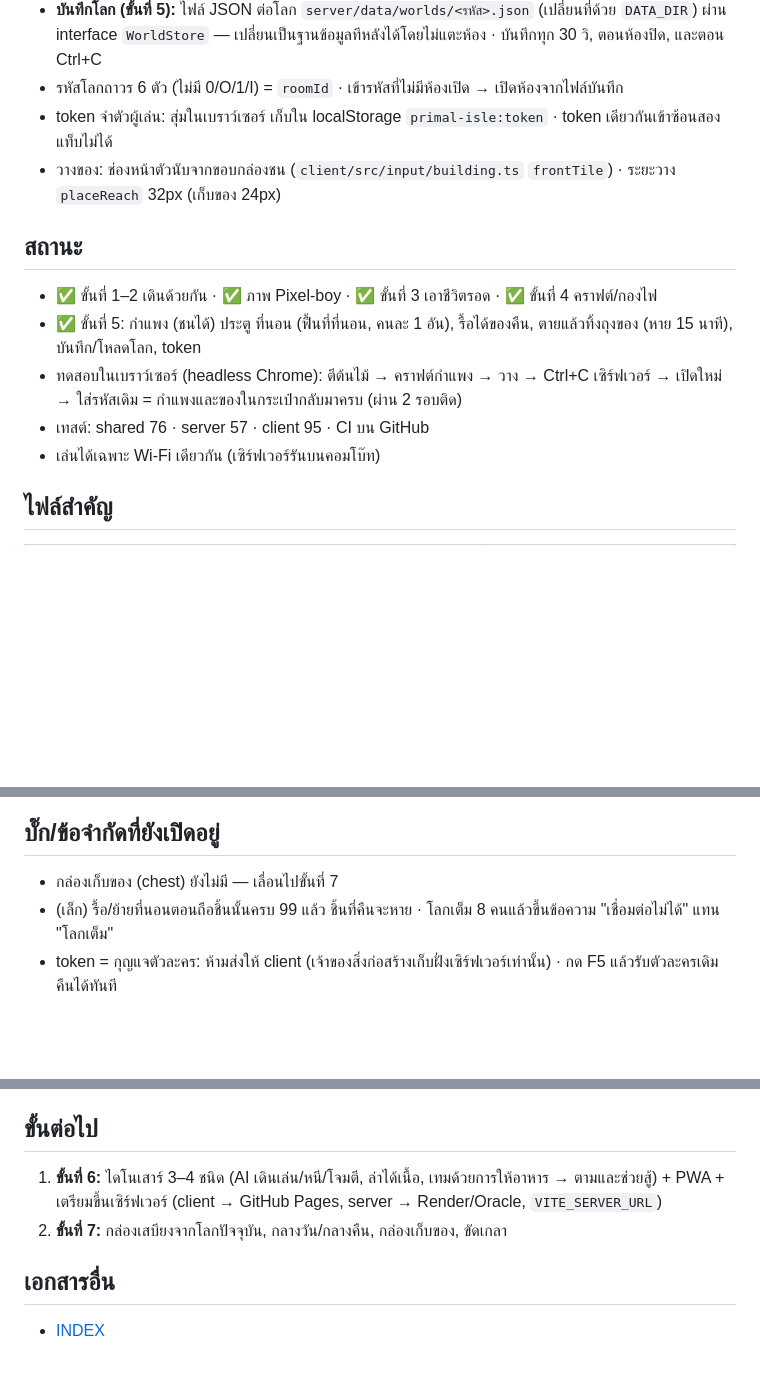
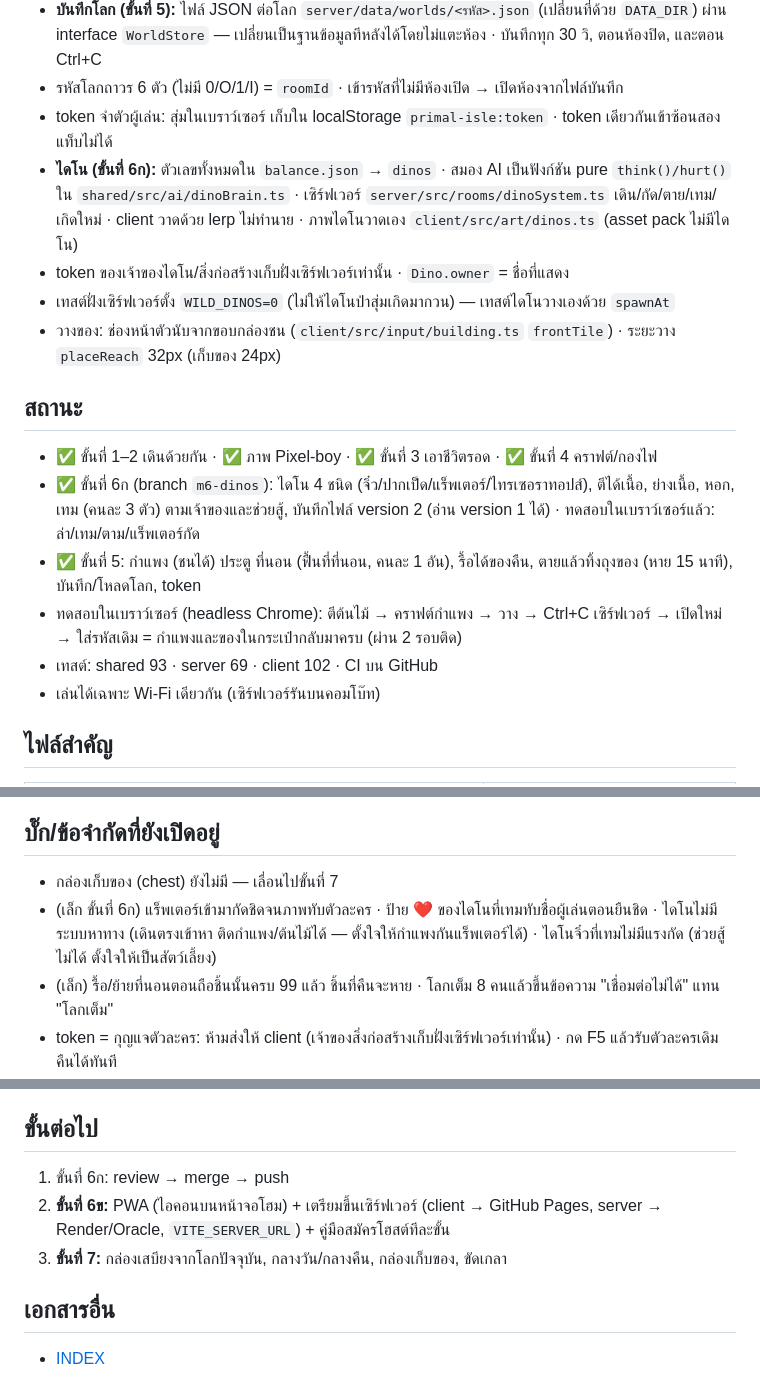
Before and after one commit to BananaZz27/primal-isle, a Markdown page: docs/primal-isle.md, 3 parts joined by grey strips. Rendered like a GitHub page; blank space fills up the shorter version.

Commit message:
docs: M6a dinosaurs — status, controls, screenshot
Co-Authored-By: Claude Opus 5.5 <noreply@anthropic.com>
Claude-Session: https://claude.ai/code/session_017gvUHcw3fhMvS6ZkXhPqSn

```diff
--- a/docs/primal-isle.md
+++ b/docs/primal-isle.md
@@ -17,13 +17,17 @@
 - **บันทึกโลก (ขั้นที่ 5):** ไฟล์ JSON ต่อโลก `server/data/worlds/<รหัส>.json` (เปลี่ยนที่ด้วย `DATA_DIR`) ผ่าน interface `WorldStore` — เปลี่ยนเป็นฐานข้อมูลทีหลังได้โดยไม่แตะห้อง · บันทึกทุก 30 วิ, ตอนห้องปิด, และตอน Ctrl+C
 - รหัสโลกถาวร 6 ตัว (ไม่มี 0/O/1/I) = `roomId` · เข้ารหัสที่ไม่มีห้องเปิด → เปิดห้องจากไฟล์บันทึก
 - token จำตัวผู้เล่น: สุ่มในเบราว์เซอร์ เก็บใน localStorage `primal-isle:token` · token เดียวกันเข้าซ้อนสองแท็บไม่ได้
+- **ไดโน (ขั้นที่ 6ก):** ตัวเลขทั้งหมดใน `balance.json` → `dinos` · สมอง AI เป็นฟังก์ชัน pure `think()/hurt()` ใน `shared/src/ai/dinoBrain.ts` · เซิร์ฟเวอร์ `server/src/rooms/dinoSystem.ts` เดิน/กัด/ตาย/เทม/เกิดใหม่ · client วาดด้วย lerp ไม่ทำนาย · ภาพไดโนวาดเอง `client/src/art/dinos.ts` (asset pack ไม่มีไดโน)
+- token ของเจ้าของไดโน/สิ่งก่อสร้างเก็บฝั่งเซิร์ฟเวอร์เท่านั้น · `Dino.owner` = ชื่อที่แสดง
+- เทสต์ฝั่งเซิร์ฟเวอร์ตั้ง `WILD_DINOS=0` (ไม่ให้ไดโนป่าสุ่มเกิดมากวน) — เทสต์ไดโนวางเองด้วย `spawnAt`
 - วางของ: ช่องหน้าตัวนับจากขอบกล่องชน (`client/src/input/building.ts` `frontTile`) · ระยะวาง `placeReach` 32px (เก็บของ 24px)
 
 ## สถานะ
 - ✅ ขั้นที่ 1–2 เดินด้วยกัน · ✅ ภาพ Pixel-boy · ✅ ขั้นที่ 3 เอาชีวิตรอด · ✅ ขั้นที่ 4 คราฟต์/กองไฟ
+- ✅ ขั้นที่ 6ก (branch `m6-dinos`): ไดโน 4 ชนิด (จิ๋ว/ปากเป็ด/แร็พเตอร์/ไทรเซอราทอปส์), ตีได้เนื้อ, ย่างเนื้อ, หอก, เทม (คนละ 3 ตัว) ตามเจ้าของและช่วยสู้, บันทึกไฟล์ version 2 (อ่าน version 1 ได้) · ทดสอบในเบราว์เซอร์แล้ว: ล่า/เทม/ตาม/แร็พเตอร์กัด
 - ✅ ขั้นที่ 5: กำแพง (ชนได้) ประตู ที่นอน (ฟื้นที่ที่นอน, คนละ 1 อัน), รื้อได้ของคืน, ตายแล้วทิ้งถุงของ (หาย 15 นาที), บันทึก/โหลดโลก, token
 - ทดสอบในเบราว์เซอร์ (headless Chrome): ตีต้นไม้ → คราฟต์กำแพง → วาง → Ctrl+C เซิร์ฟเวอร์ → เปิดใหม่ → ใส่รหัสเดิม = กำแพงและของในกระเป๋ากลับมาครบ (ผ่าน 2 รอบติด)
-- เทสต์: shared 76 · server 57 · client 95 · CI บน GitHub
+- เทสต์: shared 93 · server 69 · client 102 · CI บน GitHub
 - เล่นได้เฉพาะ Wi-Fi เดียวกัน (เซิร์ฟเวอร์รันบนคอมโบ๊ท)
 
 ## ไฟล์สำคัญ
@@ -41,6 +45,7 @@
 
 ## บั๊ก/ข้อจำกัดที่ยังเปิดอยู่
 - กล่องเก็บของ (chest) ยังไม่มี — เลื่อนไปขั้นที่ 7
+- (เล็ก ขั้นที่ 6ก) แร็พเตอร์เข้ามากัดชิดจนภาพทับตัวละคร · ป้าย ❤️ ของไดโนที่เทมทับชื่อผู้เล่นตอนยืนชิด · ไดโนไม่มีระบบหาทาง (เดินตรงเข้าหา ติดกำแพง/ต้นไม้ได้ — ตั้งใจให้กำแพงกันแร็พเตอร์ได้) · ไดโนจิ๋วที่เทมไม่มีแรงกัด (ช่วยสู้ไม่ได้ ตั้งใจให้เป็นสัตว์เลี้ยง)
 - (เล็ก) รื้อ/ย้ายที่นอนตอนถือชิ้นนั้นครบ 99 แล้ว ชิ้นที่คืนจะหาย · โลกเต็ม 8 คนแล้วขึ้นข้อความ "เชื่อมต่อไม่ได้" แทน "โลกเต็ม"
 - token = กุญแจตัวละคร: ห้ามส่งให้ client (เจ้าของสิ่งก่อสร้างเก็บฝั่งเซิร์ฟเวอร์เท่านั้น) · กด F5 แล้วรับตัวละครเดิมคืนได้ทันที
 - `npm run watch -w server` (รีสตาร์ทเองเมื่อแก้โค้ด) กด Ctrl+C แล้วอาจไม่ทันบันทึก — ใช้ `npm run dev:server` ตอนเล่นจริง
@@ -51,8 +56,9 @@
 - `/monitor` และ playground เปิดอยู่ตอน dev — ตอนขึ้นเซิร์ฟเวอร์จริงต้องตั้ง `NODE_ENV=production`
 
 ## ขั้นต่อไป
-1. **ขั้นที่ 6:** ไดโนเสาร์ 3–4 ชนิด (AI เดินเล่น/หนี/โจมตี, ล่าได้เนื้อ, เทมด้วยการให้อาหาร → ตามและช่วยสู้) + PWA + เตรียมขึ้นเซิร์ฟเวอร์ (client → GitHub Pages, server → Render/Oracle, `VITE_SERVER_URL`)
-2. **ขั้นที่ 7:** กล่องเสบียงจากโลกปัจจุบัน, กลางวัน/กลางคืน, กล่องเก็บของ, ขัดเกลา
+1. ขั้นที่ 6ก: review → merge → push
+2. **ขั้นที่ 6ข:** PWA (ไอคอนบนหน้าจอโฮม) + เตรียมขึ้นเซิร์ฟเวอร์ (client → GitHub Pages, server → Render/Oracle, `VITE_SERVER_URL`) + คู่มือสมัครโฮสต์ทีละขั้น
+3. **ขั้นที่ 7:** กล่องเสบียงจากโลกปัจจุบัน, กลางวัน/กลางคืน, กล่องเก็บของ, ขัดเกลา
 
 ## เอกสารอื่น
 - [INDEX](INDEX.md)
```
Also changed, not shown: README.md (+8 -1 lines), docs/images/m6-dinos.png (added).
